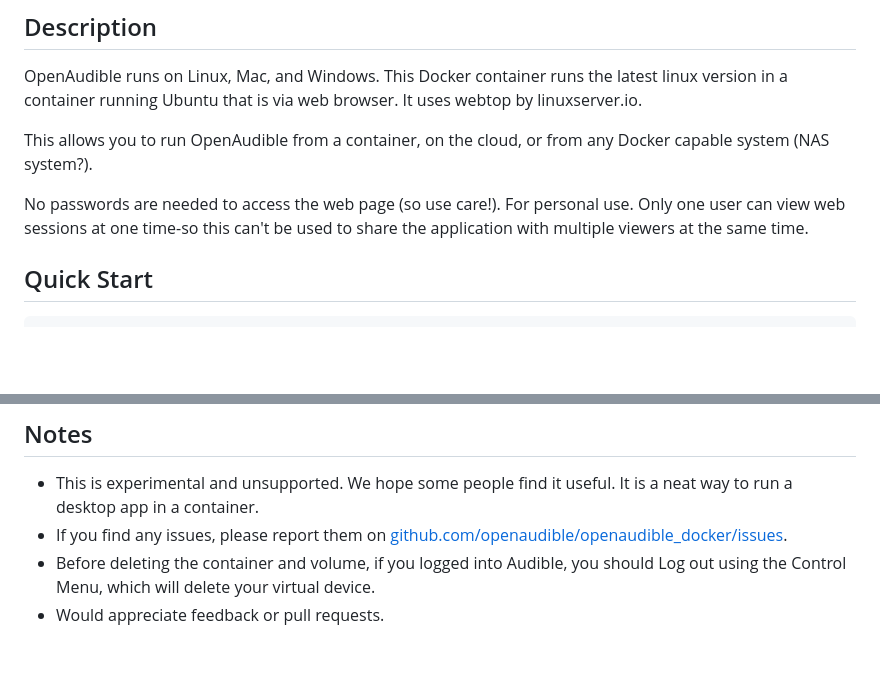
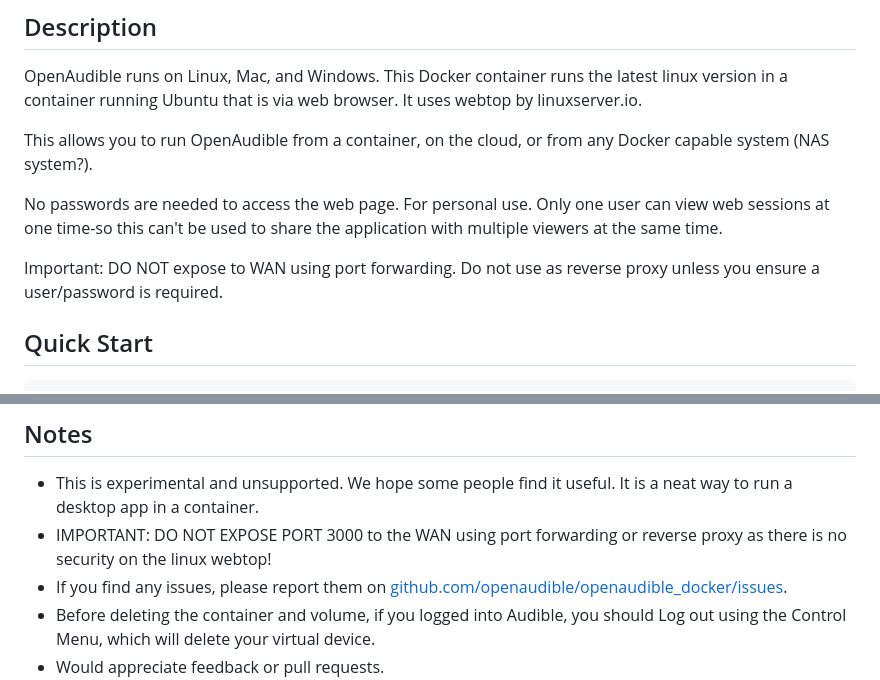
Before and after one commit to openaudible/openaudible_docker, a Markdown page: README.md, 2 parts joined by grey strips. Drawn GitHub-style; blank space fills up the shorter version.

Commit message:
Add note about not exposing this to the Internet.

```diff
--- a/README.md
+++ b/README.md
@@ -15,9 +15,10 @@ in a container running Ubuntu that is via web browser. It uses webtop by linuxse
 
 This allows you to run OpenAudible from a container, on the cloud, or from any Docker capable system (NAS system?).
 
-No passwords are needed to access the web page (so use care!). For personal use. Only one user can
+No passwords are needed to access the web page. For personal use. Only one user can
 view web sessions at one time-so this can't be used to share the application with multiple viewers at the same time.
 
+Important: DO NOT expose to WAN using port forwarding. Do not use as reverse proxy unless you ensure a user/password is required.
 
 ## Quick Start
 
@@ -71,6 +72,7 @@ The Docker version of OpenAudible allowa user to try the software in a container
 
 ## Notes
 * This is experimental and unsupported. We hope some people find it useful. It is a neat way to run a desktop app in a container.
+* IMPORTANT: DO NOT EXPOSE PORT 3000 to the WAN using port forwarding or reverse proxy as there is no security on the linux webtop!
 * If you find any issues, please report them on [github.com/openaudible/openaudible_docker/issues](https://github.com/openaudible/openaudible_docker/issues).
 * Before deleting the container and volume, if you logged into Audible, you should Log out using the Control Menu, which will delete your virtual device.
 * Would appreciate feedback or pull requests.
```
